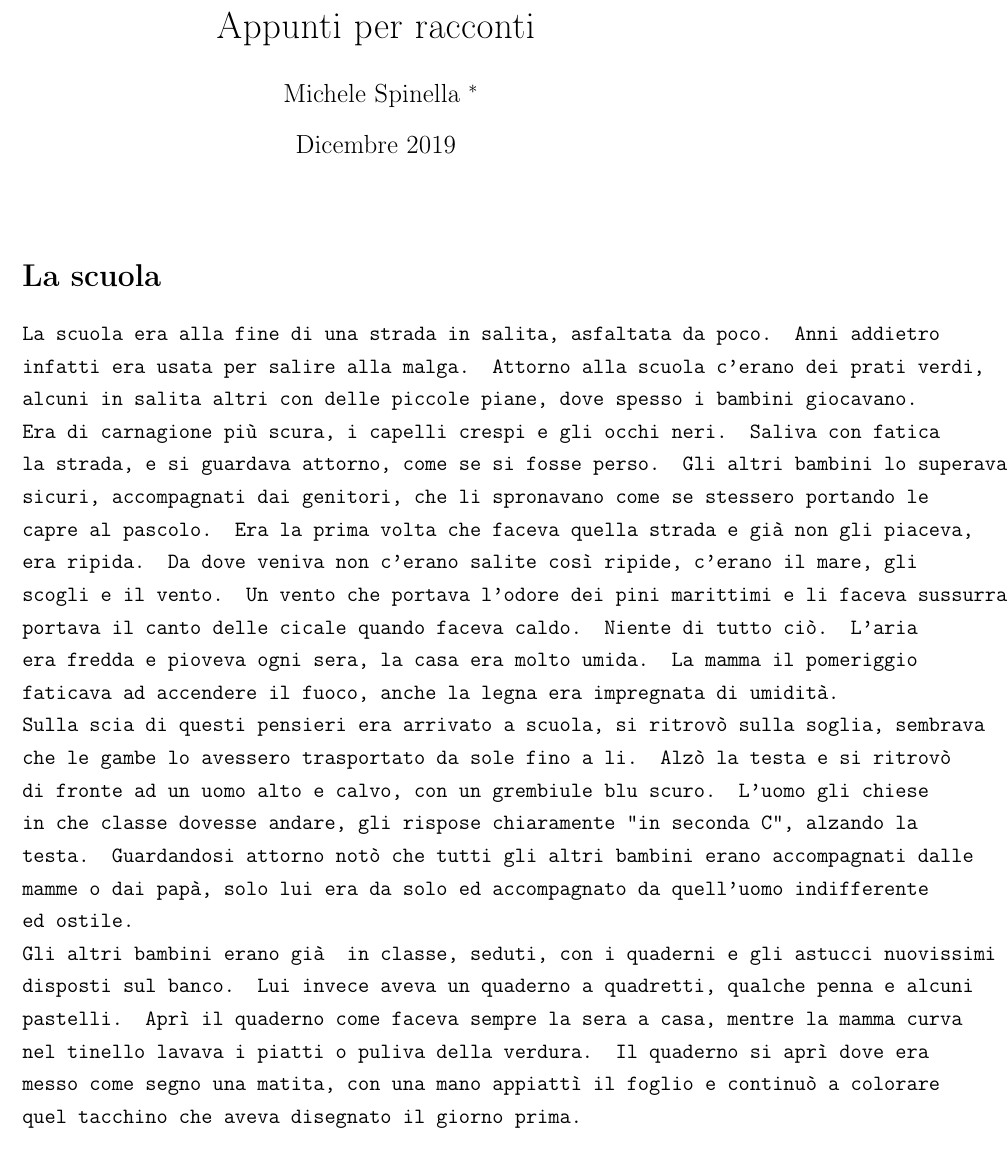
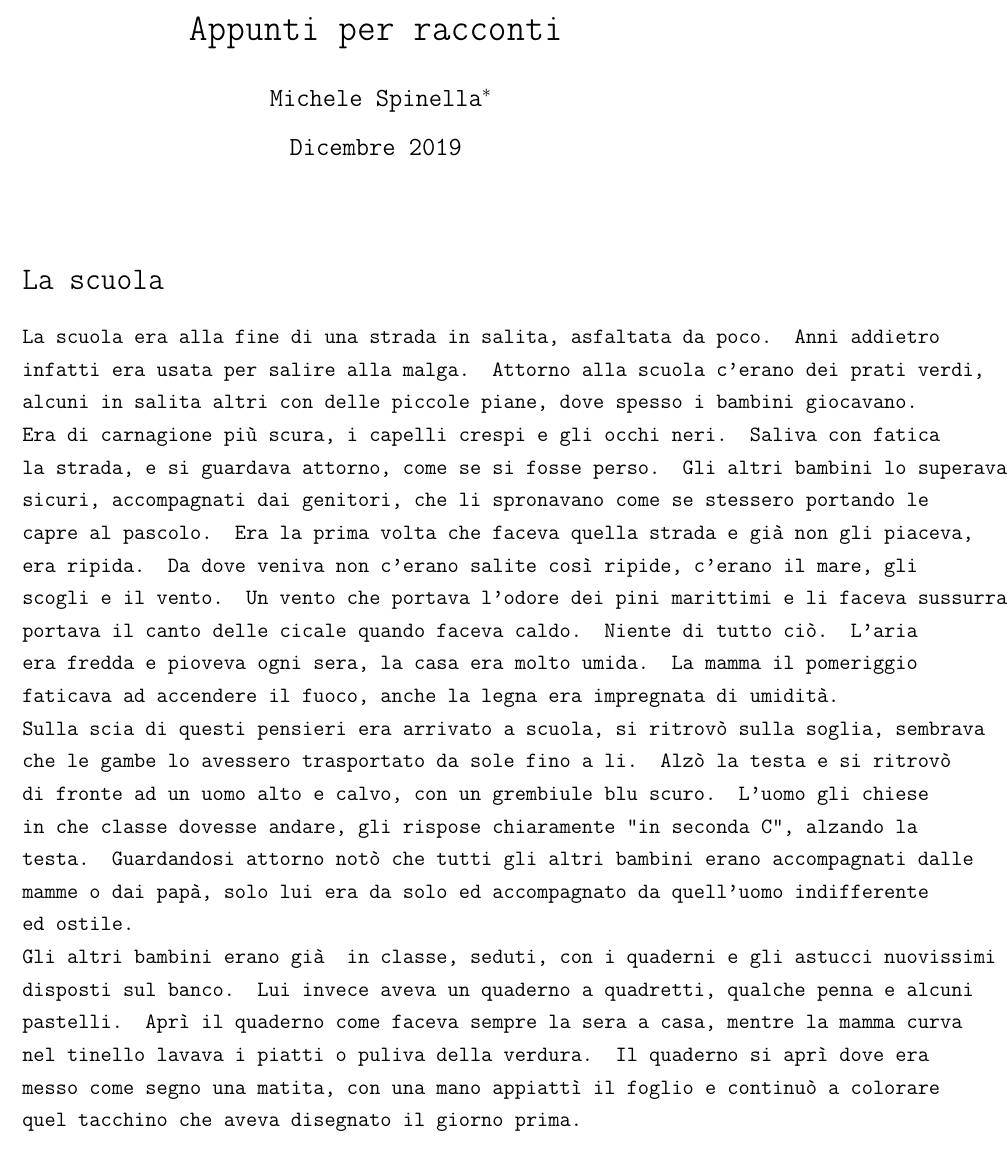
Before and after one commit to michelespinella/appunti, a LaTeX document (appunti/novels/lascuola.tex): part of the page, cut so that both start at the same text. Compiled offline with pdfLaTeX.

Commit message:
ms: adjusted style

```diff
--- a/appunti/novels/lascuola.tex
+++ b/appunti/novels/lascuola.tex
@@ -4,8 +4,8 @@
 \usepackage[T1]{fontenc}
 \usepackage{setspace}
 
-
-\author{Michele Spinella \thanks{Dolo,13/11/1976}}
+\ttfamily
+\author{Michele Spinella\thanks{Dolo,13/11/1976}}
 \date{Dicembre 2019}
 
 
@@ -19,7 +19,7 @@
 \onehalfspacing
 
 
-\section*{La scuola}
+\section*{\ttfamily{La scuola}}
 % TODO Da dove viene il bambino?
 La scuola era alla fine di una strada in salita, asfaltata da poco. Anni addietro infatti era usata per salire alla malga. Attorno alla scuola c'erano dei prati verdi, alcuni in salita  altri con delle piccole piane, dove spesso i bambini giocavano.
 Era di carnagione più scura, i capelli crespi e gli occhi neri. Saliva con fatica la strada, e si guardava attorno, come se si fosse perso. Gli altri bambini lo superavano sicuri, accompagnati dai genitori, che li spronavano  come se stessero portando le capre al pascolo.
```
